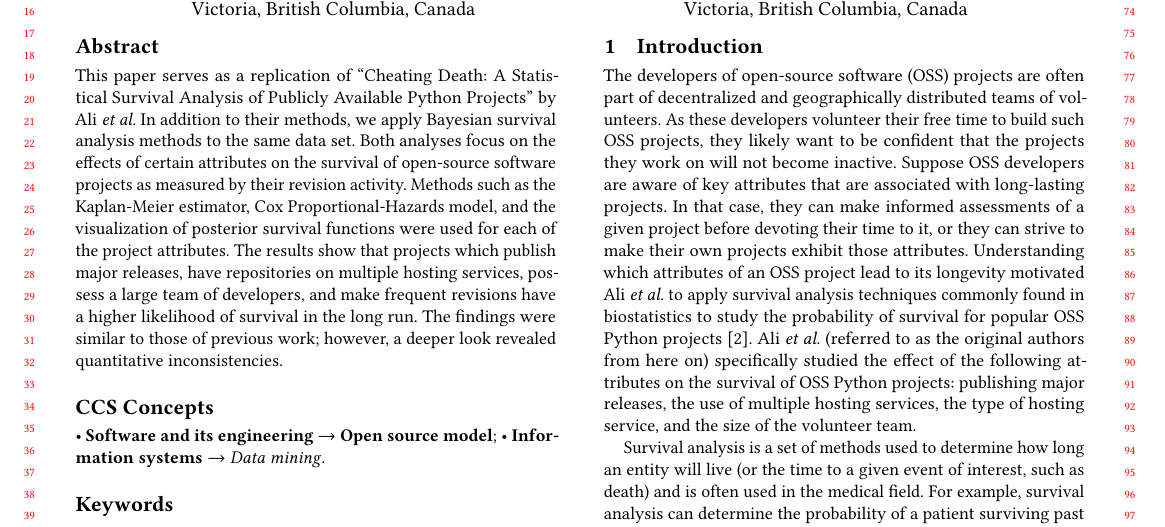
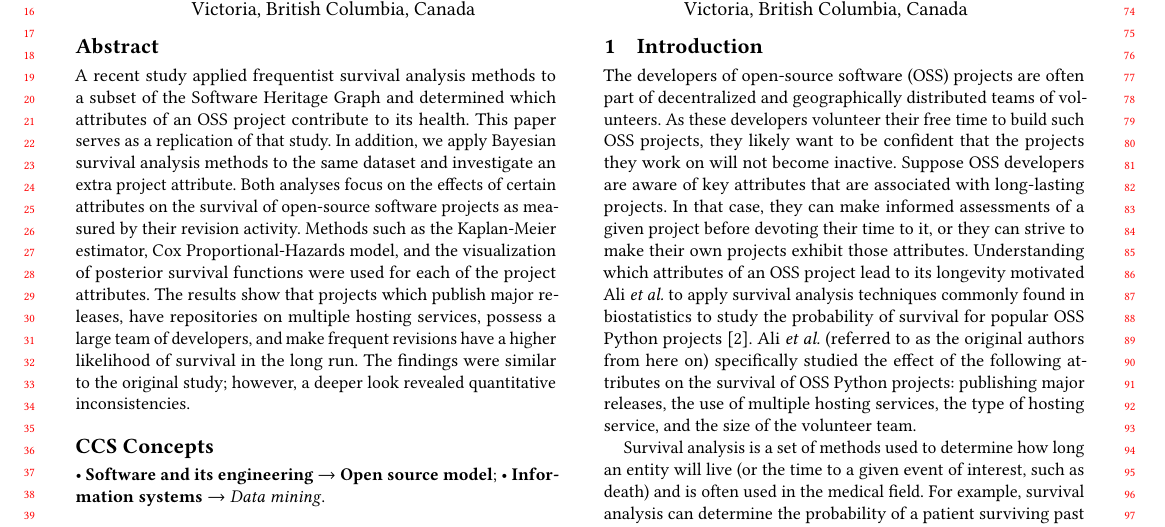
Before and after one commit to DerekRobin/Survival-Analysis-of-OSS-Projects, a LaTeX paper (report/report.tex): part of page 1 of 9, cut so that both start at the same text. Compiled offline with pdfLaTeX.

Commit message:
Update abstract to match HotCRP

```diff
--- a/report/report.tex
+++ b/report/report.tex
@@ -113,12 +113,13 @@
 %% The abstract is a short summary of the work to be presented in the
 %% article.
 \begin{abstract}
-This paper serves as a replication of ``Cheating Death: A Statistical Survival Analysis of Publicly Available Python Projects'' by Ali \emph{et al.}
-In addition to their methods, we apply Bayesian survival analysis methods to the same data set.
-Both analyses focus on the effects of certain attributes on the survival of open-source software projects as measured by their revision activity.
-Methods such as the Kaplan-Meier estimator, Cox Proportional-Hazards model, and the visualization of posterior survival functions were used for each of the project attributes.
-The results show that projects which publish major releases, have repositories on multiple hosting services, possess a large team of developers, and make frequent revisions have a higher likelihood of survival in the long run.
-The findings were similar to those of previous work; however, a deeper look revealed quantitative inconsistencies.
+    A recent study applied frequentist survival analysis methods to a subset of the Software Heritage Graph and determined which attributes of an OSS project contribute to its health.
+    This paper serves as a replication of that study.
+    In addition, we apply Bayesian survival analysis methods to the same dataset and investigate an extra project attribute.
+    Both analyses focus on the effects of certain attributes on the survival of open-source software projects as measured by their revision activity.
+    Methods such as the Kaplan-Meier estimator, Cox Proportional-Hazards model, and the visualization of posterior survival functions were used for each of the project attributes.
+    The results show that projects which publish major releases, have repositories on multiple hosting services, possess a large team of developers, and make frequent revisions have a higher likelihood of survival in the long run.
+    The findings were similar to the original study; however, a deeper look revealed quantitative inconsistencies.
 \end{abstract}
 
 %%
```
Also changed, not shown: report/report.pdf, 1 other file.
